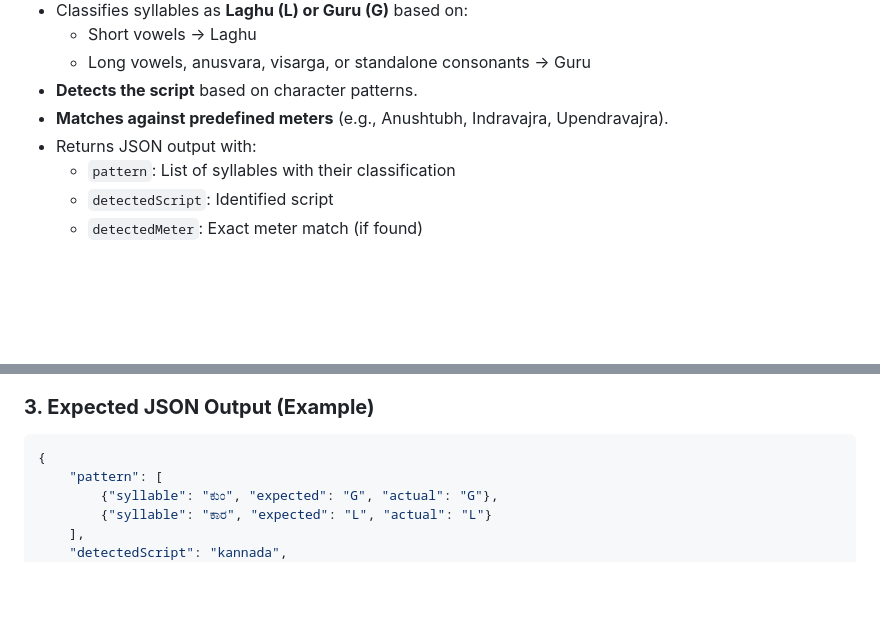
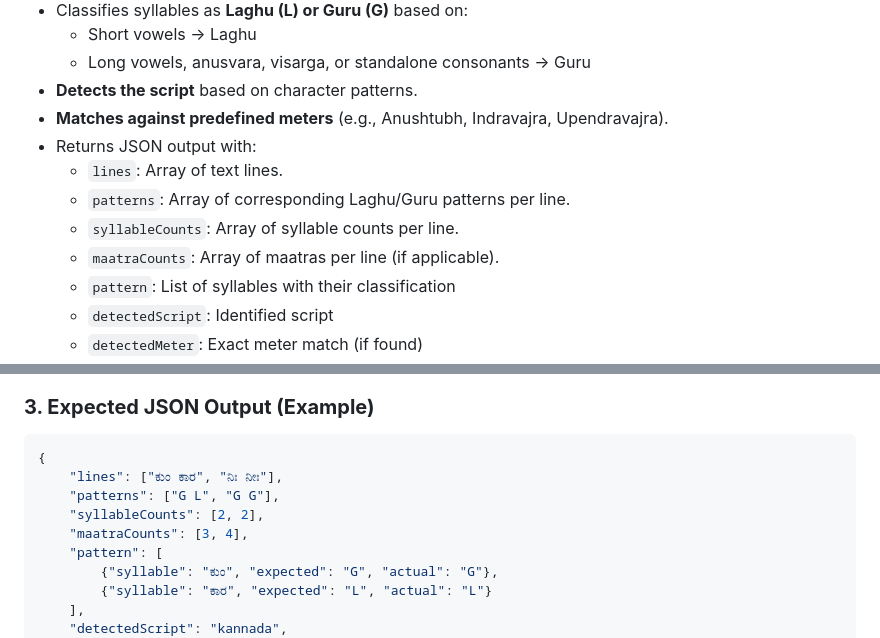
Before and after one commit to smgk/chandas.org, a Markdown page: requirements.md, 2 parts joined by grey strips. Drawn GitHub-style; blank space fills up the shorter version.

Commit message:
updated requirements

````diff
--- a/requirements.md
+++ b/requirements.md
@@ -30,6 +30,10 @@ Chandas Meter Analyzer is a web-based tool designed to analyze Sanskrit and othe
 - **Detects the script** based on character patterns.
 - **Matches against predefined meters** (e.g., Anushtubh, Indravajra, Upendravajra).
 - Returns JSON output with:
+  - `lines`: Array of text lines.
+  - `patterns`: Array of corresponding Laghu/Guru patterns per line.
+  - `syllableCounts`: Array of syllable counts per line.
+  - `maatraCounts`: Array of maatras per line (if applicable).
   - `pattern`: List of syllables with their classification
   - `detectedScript`: Identified script
   - `detectedMeter`: Exact meter match (if found)
@@ -74,6 +78,10 @@ Chandas Meter Analyzer is a web-based tool designed to analyze Sanskrit and othe
 ### **3. Expected JSON Output (Example)**
 ```json
 {
+    "lines": ["ಕುಂ ಕಾರ", "ನಿಃ ನೀಃ"],
+    "patterns": ["G L", "G G"],
+    "syllableCounts": [2, 2],
+    "maatraCounts": [3, 4],
     "pattern": [
         {"syllable": "ಕುಂ", "expected": "G", "actual": "G"},
         {"syllable": "ಕಾರ", "expected": "L", "actual": "L"}
````
